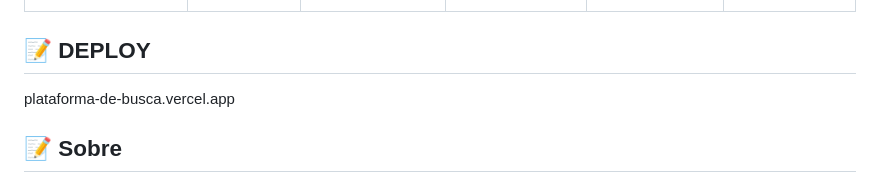
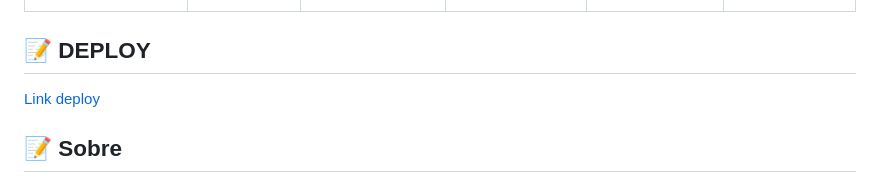
Before and after one commit to Marcos-Samuel/plataforma-de-busca-filmes-vannilajs, a Markdown page: README.md, the part around the change. Rendered like a GitHub page.

```diff
--- a/README.md
+++ b/README.md
@@ -139,7 +139,7 @@
 
 ## 📝 DEPLOY
 
-<a>plataforma-de-busca.vercel.app </a>
+<a href="plataforma-de-busca.vercel.app" > Link deploy </a>
 
 ## 📝 Sobre
 ##### Plataforma de filmes chamda Cubos Flix.
```
